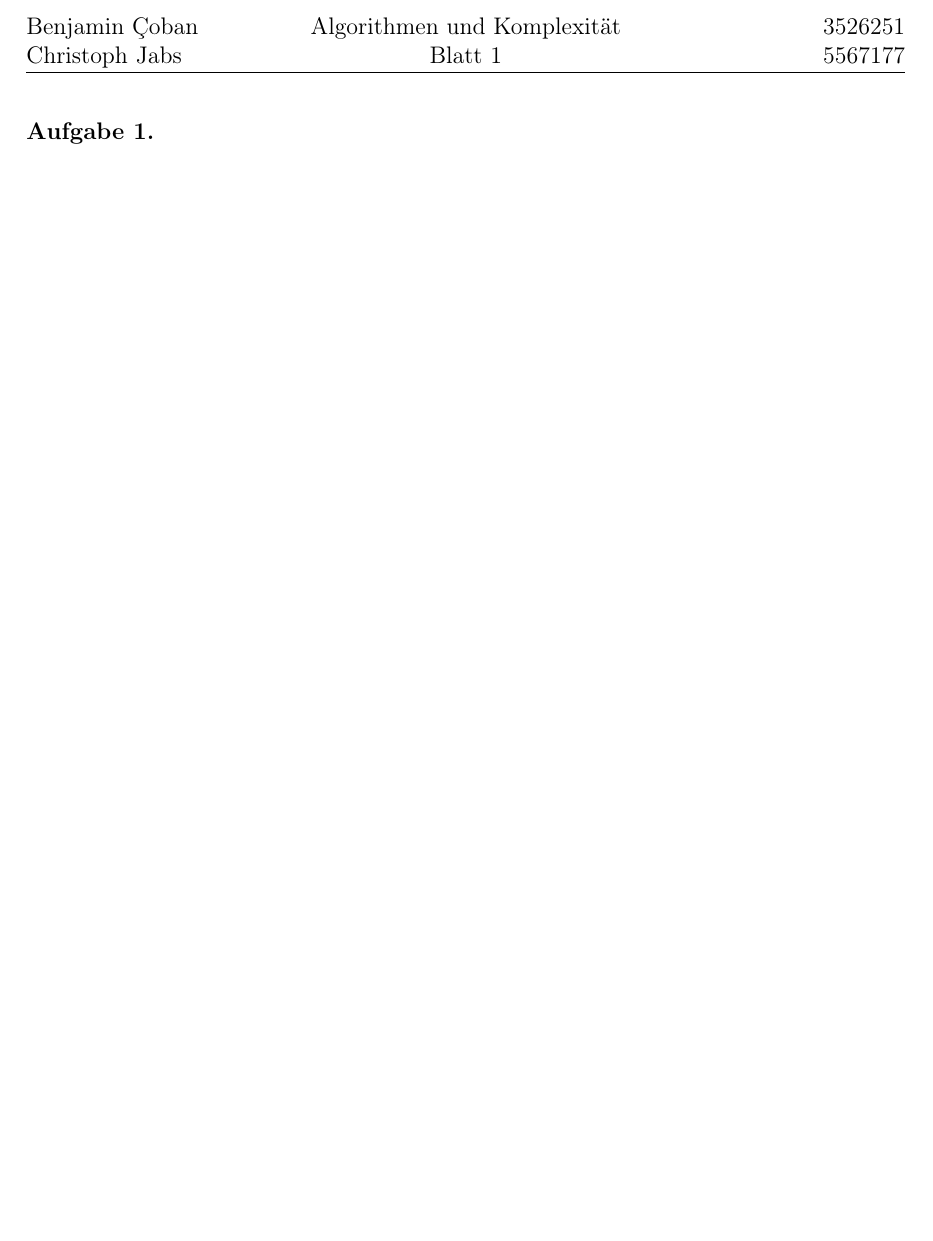
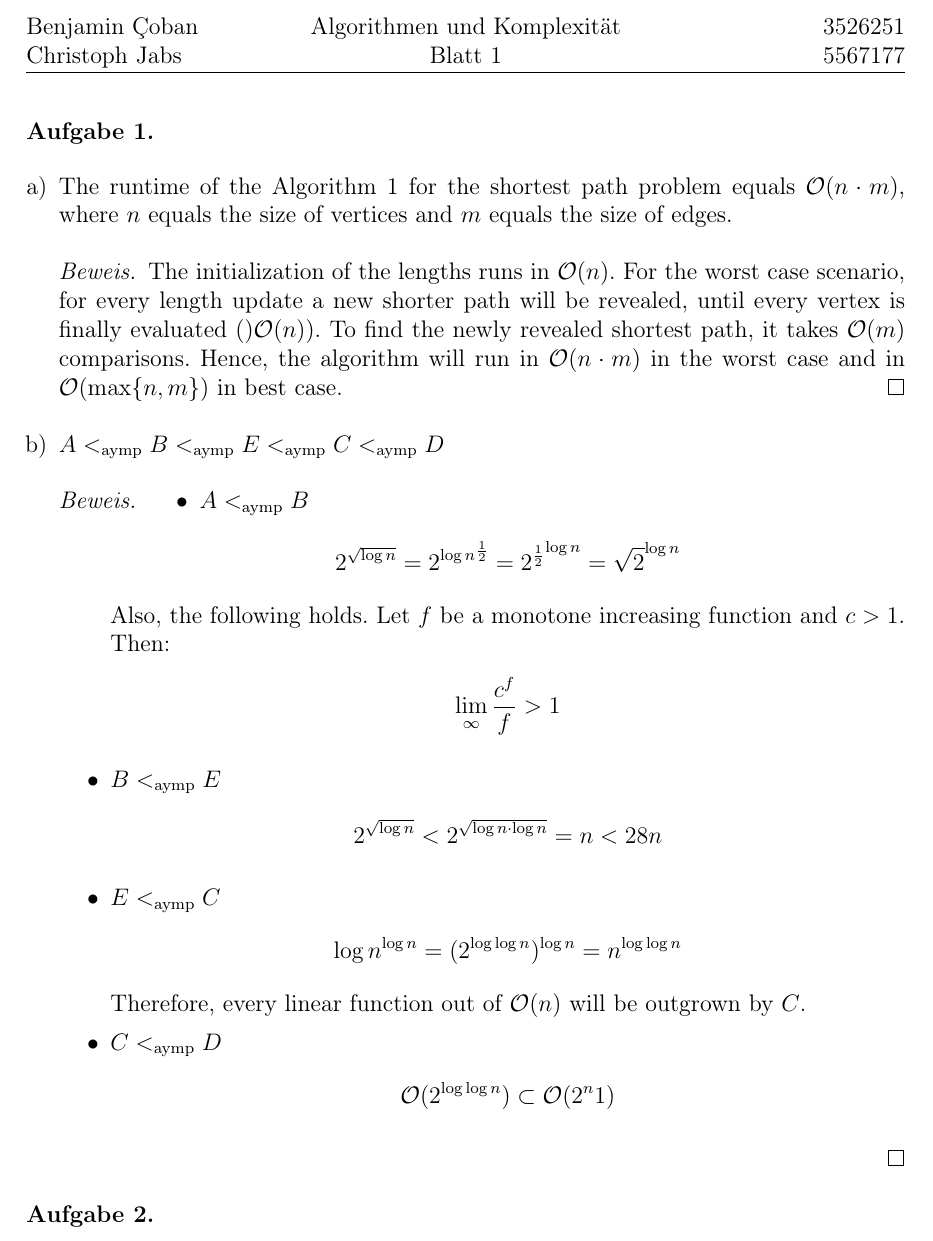
Before and after one commit to CobbieCobbie/AuK, a LaTeX document (solution_00.tex): part of the page, cut so that both start at the same text, the shorter picture padded with empty space. Compiled offline with pdfLaTeX.

Commit message:
Done with assignment 1.1 for now

```diff
--- a/solution_00.tex
+++ b/solution_00.tex
@@ -18,6 +18,7 @@
 %\usepackage[bookmarksnumbered,pdftitle={\titleDocument},hyperfootnotes=false]{hyperref}
 \usepackage{color}
 \usepackage{float}
+\usepackage{enumerate}
 
 %test
 %\usepackage[backend=bibtex]{biblatex}
@@ -90,4 +91,40 @@
 \begin{aufgabe}
 \end{aufgabe}
 
+\begin{enumerate}[a)]
+	\item The runtime of the Algorithm 1 for the shortest path problem equals $\mathcal{O}(n\cdot m)$, where $n$ equals the size of vertices and $m$ equals the size of edges.
+	\begin{proof}
+		The initialization of the lengths runs in $\mathcal{O}(n)$. For the worst case scenario, for every length update a new shorter path will be revealed, until every vertex is finally evaluated $()\mathcal{O}(n))$. To find the newly revealed shortest path, it takes $\mathcal{O}(m)$ comparisons. Hence, the algorithm will run in $\mathcal{O}(n\cdot m)$ in the worst case and in $\mathcal{O}(\max\{n,m\})$ in best case.
+	\end{proof}
+	\item $A <_{\text{aymp}} B<_{\text{aymp}} E <_{\text{aymp}} C <_{\text{aymp}} D$
+	\begin{proof}
+		\begin{itemize}
+			\item $A <_{\text{aymp}} B$
+			\begin{align*}
+				 2^{\sqrt{\log n}} = {2^{\log n}}^{\frac{1}{2}} = {2^{\frac{1}{2}}}^{\log n} = \sqrt{2}^{\log n}
+			\end{align*}
+			Also, the following holds. Let $f$ be a monotone increasing function and $c > 1$. Then:
+			\begin{align*}
+				\lim\limits_{\infty}\frac{c^f}{f} > 1
+			\end{align*}
+			\item $B <_{\text{aymp}} E$
+			\begin{align*}
+				2^{\sqrt{\log n}} < 2^{\sqrt{\log n \cdot \log n}} = n < 28n
+			\end{align*}
+			\item $E <_{\text{aymp}} C$
+			\begin{align*}
+				\log n^{\log n} = (2^{\log \log n})^{\log n}= n^{\log \log n}
+			\end{align*}
+			Therefore, every linear function out of $\mathcal{O}(n)$ will be outgrown by $C$.
+			\item $C <_{\text{aymp}} D$
+			\begin{align*}
+				\mathcal{O}(2^{\log \log n}) \subset \mathcal{O}(2^n1)
+			\end{align*}
+		\end{itemize}
+	\end{proof}
+\end{enumerate}
+
+\begin{aufgabe}
+\end{aufgabe}
+
 \end{document}
```
Also changed, not shown: solution_00.pdf (added), 1 other file.
